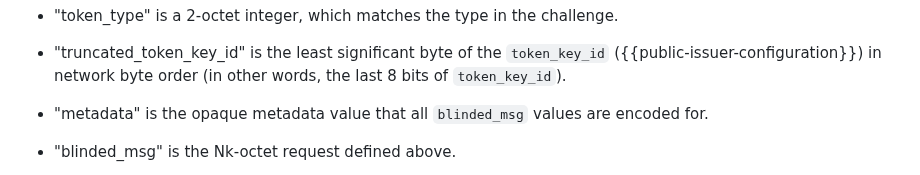
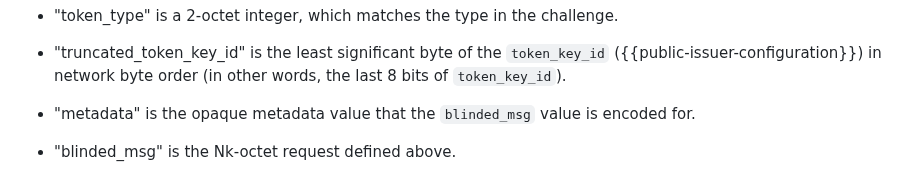
Before and after one commit to smhendrickson/draft-hendrickson-privacypass-public-metadata-issuance, a Markdown page: draft-hendrickson-privacypass-public-metadata-issuance.md, the part around the change. Drawn GitHub-style.

Commit message:
address comment

```diff
--- a/draft-hendrickson-privacypass-public-metadata-issuance.md
+++ b/draft-hendrickson-privacypass-public-metadata-issuance.md
@@ -128,7 +128,7 @@ The structure fields are defined as follows:
   ({{public-issuer-configuration}}) in network byte order (in other words, the
   last 8 bits of `token_key_id`).
 
-- "metadata" is the opaque metadata value that all `blinded_msg` values are encoded for.
+- "metadata" is the opaque metadata value that the `blinded_msg` value is encoded for.
 
 - "blinded_msg" is the Nk-octet request defined above.
 
```
